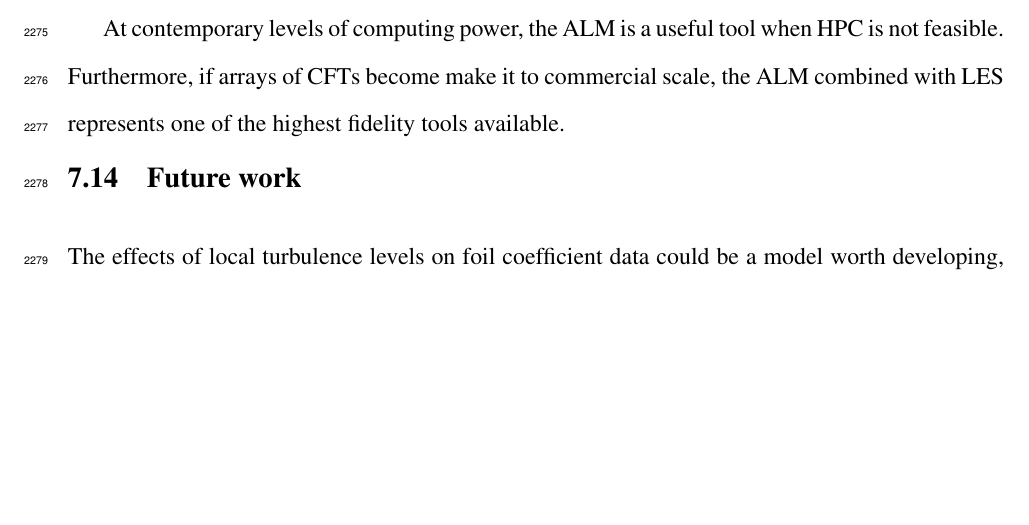
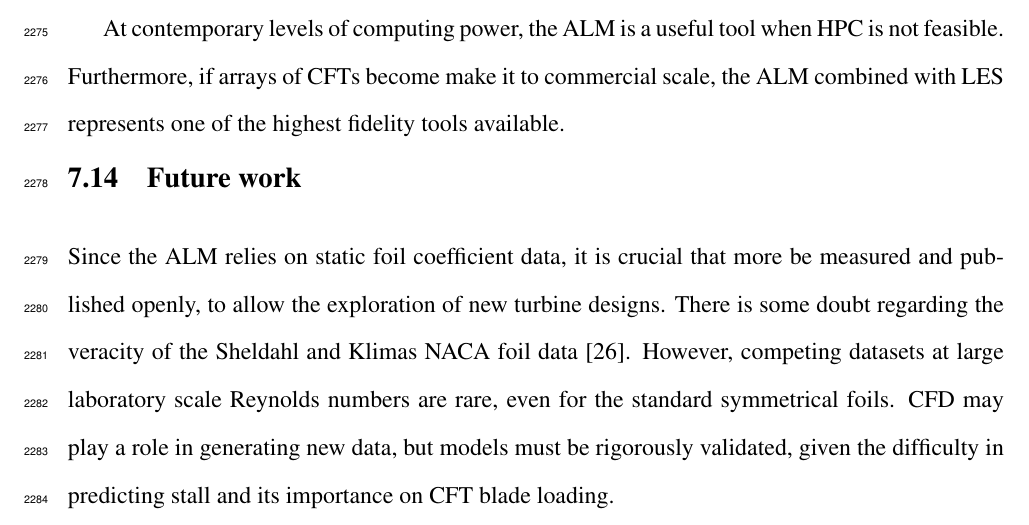
Before and after one commit to petebachant/PhD-thesis, a LaTeX thesis (thesis.tex, which reads chapters/ALM.tex): part of page 113 of 134 before the commit and part of page 113 of 135 after it, cut so that both start at the same text, the shorter picture padded with empty space. Compiled offline with pdfLaTeX.

Commit message:
Discuss the need for more foil data; resolves #90

```diff
--- a/chapters/ALM.tex
+++ b/chapters/ALM.tex
@@ -846,6 +846,14 @@ available.
 
 \section{Future work}
 
+Since the ALM relies on static foil coefficient data, it is crucial that more be
+measured and published openly, to allow the exploration of new turbine designs.
+There is some doubt regarding the veracity of the Sheldahl and Klimas NACA foil
+data \cite{Bedon2014}. However, competing datasets at large laboratory scale
+Reynolds numbers are rare, even for the standard symmetrical foils. CFD may play
+a role in generating new data, but models must be rigorously validated, given
+the difficulty in predicting stall and its importance on CFT blade loading.
+
 The effects of local turbulence levels on foil coefficient data could be a model
 worth developing, since stall delay could affect loading significantly.
 
```
